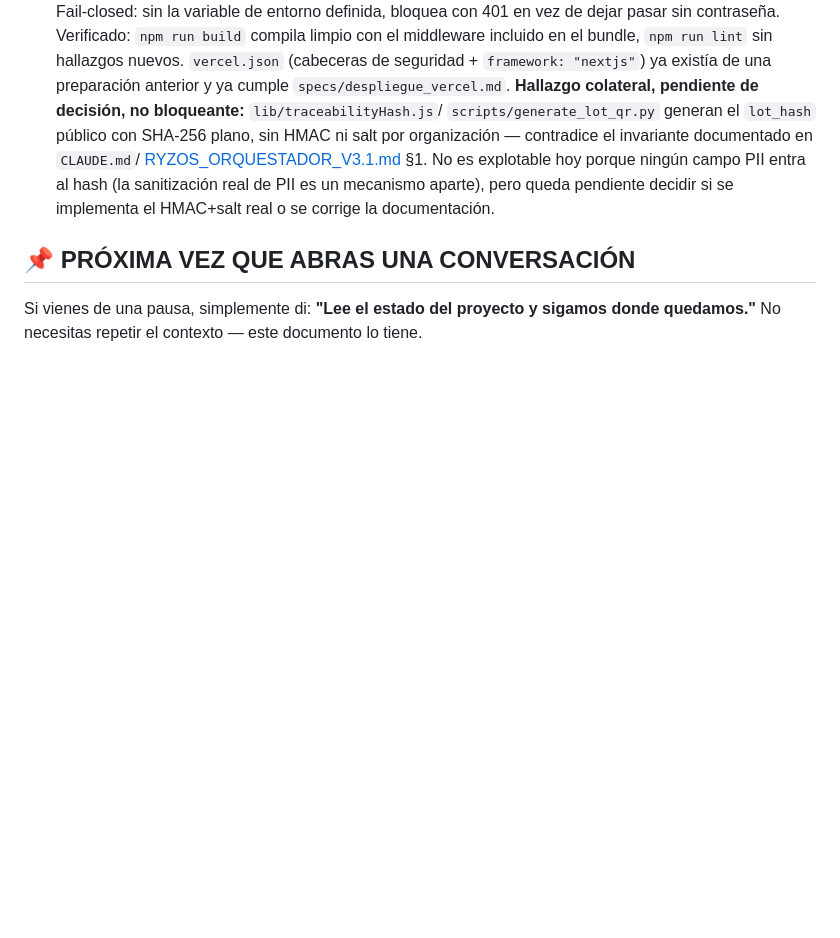
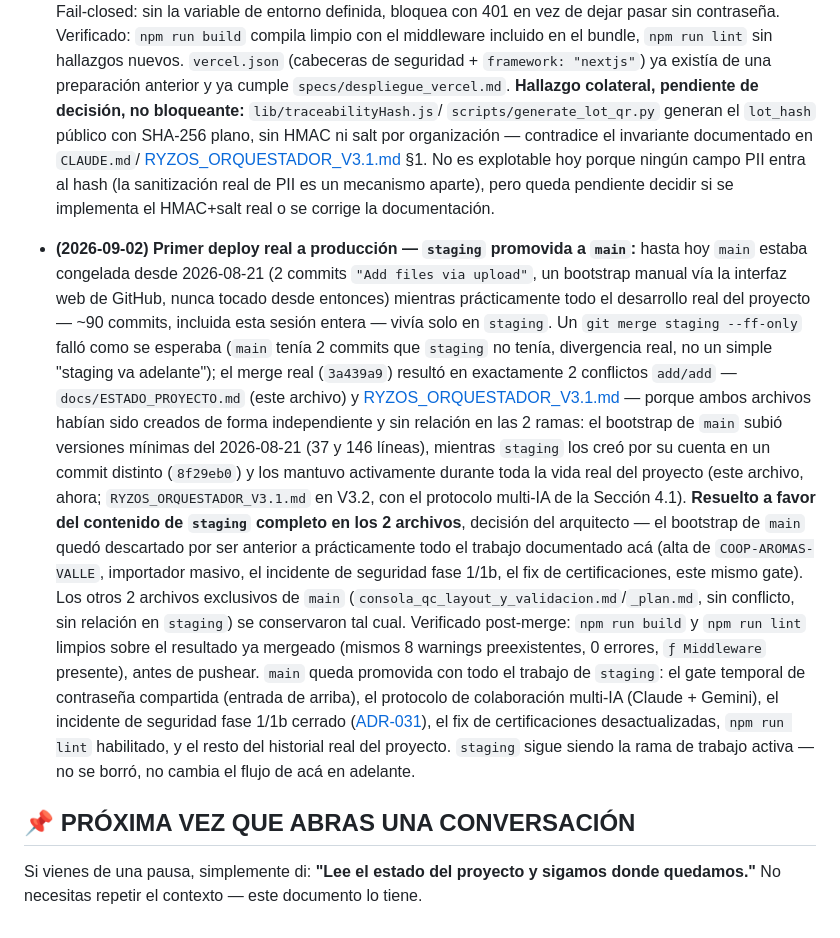
Before and after one commit to Neek85/rysos, a Markdown page: docs/ESTADO_PROYECTO.md, the part around the change. Rendered like a GitHub page; blank space fills up the shorter version.

Commit message:
docs: documentar primer deploy real a producción (staging -> main)
- Entrada nueva del hito: staging promovida a main tras 90 commits de
  desarrollo real que vivían solo en staging mientras main quedó
  congelada desde el bootstrap manual del 2026-08-21.
- Documenta la causa raíz del conflicto add/add resuelto en el commit
  de merge 3a439a9 (docs/ESTADO_PROYECTO.md y
  docs/RYZOS_ORQUESTADOR_V3.1.md creados de forma independiente en
  ambas ramas) y la decisión del arquitecto de resolverlo a favor del
  contenido de staging.

Co-Authored-By: Claude Sonnet 5 <noreply@anthropic.com>
Claude-Session: https://claude.ai/code/session_01Lm6hssgpzfPuYeWdLeS3Hf

```diff
--- a/docs/ESTADO_PROYECTO.md
+++ b/docs/ESTADO_PROYECTO.md
@@ -196,6 +196,43 @@
   real de PII es un mecanismo aparte), pero queda pendiente decidir si
   se implementa el HMAC+salt real o se corrige la documentación.
 
+- **(2026-09-02) Primer deploy real a producción — `staging` promovida a
+  `main`:** hasta hoy `main` estaba congelada desde 2026-08-21 (2 commits
+  `"Add files via upload"`, un bootstrap manual vía la interfaz web de
+  GitHub, nunca tocado desde entonces) mientras prácticamente todo el
+  desarrollo real del proyecto — ~90 commits, incluida esta sesión
+  entera — vivía solo en `staging`. Un `git merge staging --ff-only`
+  falló como se esperaba (`main` tenía 2 commits que `staging` no tenía,
+  divergencia real, no un simple "staging va adelante"); el merge
+  real (`3a439a9`) resultó en exactamente 2 conflictos `add/add` —
+  `docs/ESTADO_PROYECTO.md` (este archivo) y
+  [RYZOS_ORQUESTADOR_V3.1.md](RYZOS_ORQUESTADOR_V3.1.md) — porque
+  ambos archivos habían sido creados de forma independiente y sin
+  relación en las 2 ramas: el bootstrap de `main` subió versiones
+  mínimas del 2026-08-21 (37 y 146 líneas), mientras `staging` los creó
+  por su cuenta en un commit distinto (`8f29eb0`) y los mantuvo
+  activamente durante toda la vida real del proyecto (este archivo,
+  ahora; `RYZOS_ORQUESTADOR_V3.1.md` en V3.2, con el protocolo multi-IA
+  de la Sección 4.1). **Resuelto a favor del contenido de `staging`
+  completo en los 2 archivos**, decisión del arquitecto — el bootstrap
+  de `main` quedó descartado por ser anterior a prácticamente todo el
+  trabajo documentado acá (alta de `COOP-AROMAS-VALLE`, importador
+  masivo, el incidente de seguridad fase 1/1b, el fix de
+  certificaciones, este mismo gate). Los otros 2 archivos exclusivos de
+  `main` (`consola_qc_layout_y_validacion.md`/`_plan.md`, sin conflicto,
+  sin relación en `staging`) se conservaron tal cual. Verificado
+  post-merge: `npm run build` y `npm run lint` limpios sobre el
+  resultado ya mergeado (mismos 8 warnings preexistentes, 0 errores,
+  `ƒ Middleware` presente), antes de pushear.
+  `main` queda promovida con todo el trabajo de `staging`: el gate
+  temporal de contraseña compartida (entrada de arriba), el protocolo
+  de colaboración multi-IA (Claude + Gemini), el incidente de seguridad
+  fase 1/1b cerrado ([ADR-031](adr/ADR-031-lecturas-padron-security-definer.md)),
+  el fix de certificaciones desactualizadas, `npm run lint` habilitado,
+  y el resto del historial real del proyecto. `staging` sigue siendo la
+  rama de trabajo activa — no se borró, no cambia el flujo de acá en
+  adelante.
+
 ## 📌 PRÓXIMA VEZ QUE ABRAS UNA CONVERSACIÓN
 
 Si vienes de una pausa, simplemente di: **"Lee el estado del proyecto y sigamos donde quedamos."** No necesitas repetir el contexto — este documento lo tiene.
```
